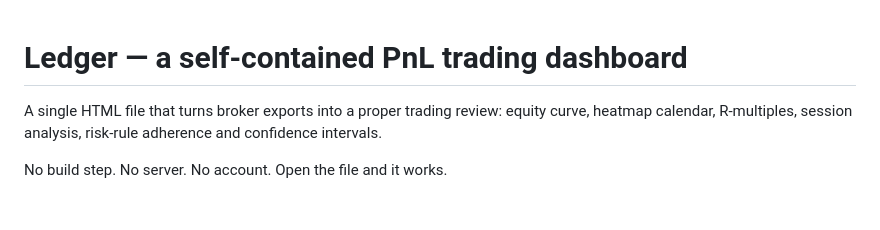
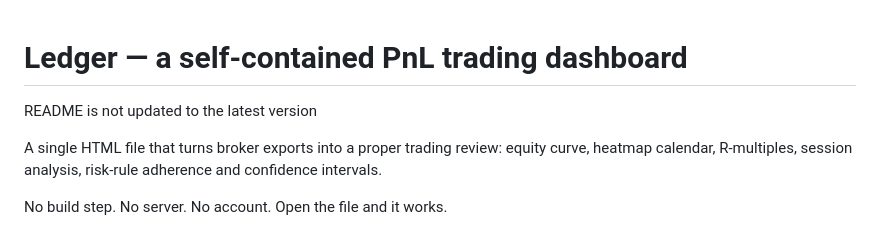
Before and after one commit to Busayen/pnl-autosync, a Markdown page: README.md, the part around the change. Rendered like a GitHub page; blank space fills up the shorter version.

```diff
--- a/README.md
+++ b/README.md
@@ -1,4 +1,6 @@
 # Ledger — a self-contained PnL trading dashboard
+
+README is not updated to the latest version
 
 A single HTML file that turns broker exports into a proper trading review: equity curve,
 heatmap calendar, R-multiples, session analysis, risk-rule adherence and confidence intervals.
```
